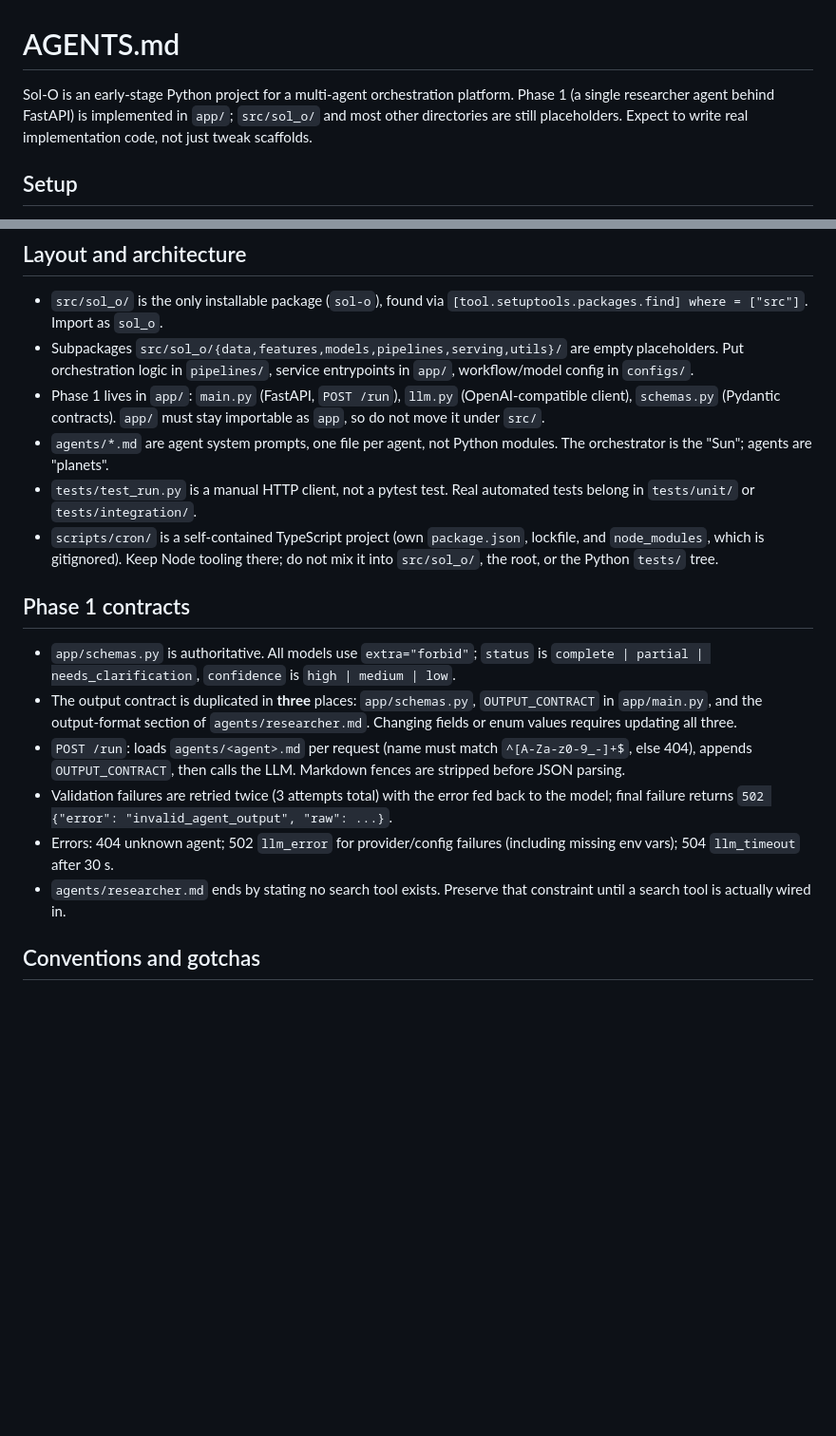
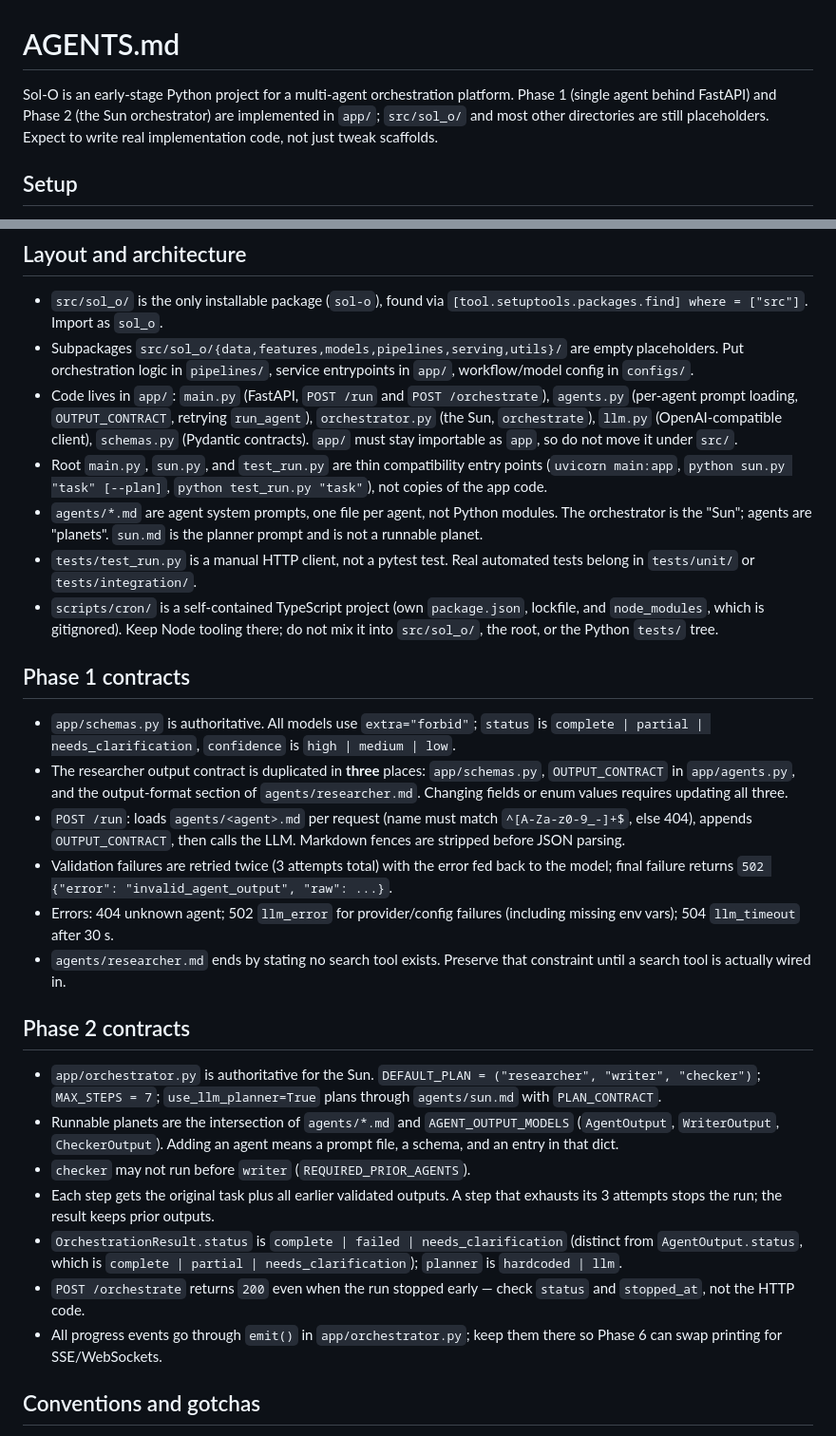
Before and after one commit to salmonenjoyer68/Sol-O, a Markdown page: AGENTS.md, 2 parts joined by grey strips. Shown at 95% size. Rendered like a GitHub page; blank space fills up the shorter version.

Commit message:
Document Phase 2 orchestrator in AGENTS.md

```diff
--- a/AGENTS.md
+++ b/AGENTS.md
@@ -1,6 +1,6 @@
 # AGENTS.md
 
-Sol-O is an early-stage Python project for a multi-agent orchestration platform. Phase 1 (a single researcher agent behind FastAPI) is implemented in `app/`; `src/sol_o/` and most other directories are still placeholders. Expect to write real implementation code, not just tweak scaffolds.
+Sol-O is an early-stage Python project for a multi-agent orchestration platform. Phase 1 (single agent behind FastAPI) and Phase 2 (the Sun orchestrator) are implemented in `app/`; `src/sol_o/` and most other directories are still placeholders. Expect to write real implementation code, not just tweak scaffolds.
 
 ## Setup
 
@@ -25,19 +25,30 @@ Sol-O is an early-stage Python project for a multi-agent orchestration platform.
 
 - `src/sol_o/` is the only installable package (`sol-o`), found via `[tool.setuptools.packages.find] where = ["src"]`. Import as `sol_o`.
 - Subpackages `src/sol_o/{data,features,models,pipelines,serving,utils}/` are empty placeholders. Put orchestration logic in `pipelines/`, service entrypoints in `app/`, workflow/model config in `configs/`.
-- Phase 1 lives in `app/`: `main.py` (FastAPI, `POST /run`), `llm.py` (OpenAI-compatible client), `schemas.py` (Pydantic contracts). `app/` must stay importable as `app`, so do not move it under `src/`.
-- `agents/*.md` are agent system prompts, one file per agent, not Python modules. The orchestrator is the "Sun"; agents are "planets".
+- Code lives in `app/`: `main.py` (FastAPI, `POST /run` and `POST /orchestrate`), `agents.py` (per-agent prompt loading, `OUTPUT_CONTRACT`, retrying `run_agent`), `orchestrator.py` (the Sun, `orchestrate`), `llm.py` (OpenAI-compatible client), `schemas.py` (Pydantic contracts). `app/` must stay importable as `app`, so do not move it under `src/`.
+- Root `main.py`, `sun.py`, and `test_run.py` are thin compatibility entry points (`uvicorn main:app`, `python sun.py "task" [--plan]`, `python test_run.py "task"`), not copies of the app code.
+- `agents/*.md` are agent system prompts, one file per agent, not Python modules. The orchestrator is the "Sun"; agents are "planets". `sun.md` is the planner prompt and is not a runnable planet.
 - `tests/test_run.py` is a manual HTTP client, not a pytest test. Real automated tests belong in `tests/unit/` or `tests/integration/`.
 - `scripts/cron/` is a self-contained TypeScript project (own `package.json`, lockfile, and `node_modules`, which is gitignored). Keep Node tooling there; do not mix it into `src/sol_o/`, the root, or the Python `tests/` tree.
 
 ## Phase 1 contracts
 
 - `app/schemas.py` is authoritative. All models use `extra="forbid"`; `status` is `complete | partial | needs_clarification`, `confidence` is `high | medium | low`.
-- The output contract is duplicated in **three** places: `app/schemas.py`, `OUTPUT_CONTRACT` in `app/main.py`, and the output-format section of `agents/researcher.md`. Changing fields or enum values requires updating all three.
+- The researcher output contract is duplicated in **three** places: `app/schemas.py`, `OUTPUT_CONTRACT` in `app/agents.py`, and the output-format section of `agents/researcher.md`. Changing fields or enum values requires updating all three.
 - `POST /run`: loads `agents/<agent>.md` per request (name must match `^[A-Za-z0-9_-]+$`, else 404), appends `OUTPUT_CONTRACT`, then calls the LLM. Markdown fences are stripped before JSON parsing.
 - Validation failures are retried twice (3 attempts total) with the error fed back to the model; final failure returns `502 {"error": "invalid_agent_output", "raw": ...}`.
 - Errors: 404 unknown agent; 502 `llm_error` for provider/config failures (including missing env vars); 504 `llm_timeout` after 30 s.
 - `agents/researcher.md` ends by stating no search tool exists. Preserve that constraint until a search tool is actually wired in.
+
+## Phase 2 contracts
+
+- `app/orchestrator.py` is authoritative for the Sun. `DEFAULT_PLAN = ("researcher", "writer", "checker")`; `MAX_STEPS = 7`; `use_llm_planner=True` plans through `agents/sun.md` with `PLAN_CONTRACT`.
+- Runnable planets are the intersection of `agents/*.md` and `AGENT_OUTPUT_MODELS` (`AgentOutput`, `WriterOutput`, `CheckerOutput`). Adding an agent means a prompt file, a schema, and an entry in that dict.
+- `checker` may not run before `writer` (`REQUIRED_PRIOR_AGENTS`).
+- Each step gets the original task plus all earlier validated outputs. A step that exhausts its 3 attempts stops the run; the result keeps prior outputs.
+- `OrchestrationResult.status` is `complete | failed | needs_clarification` (distinct from `AgentOutput.status`, which is `complete | partial | needs_clarification`); `planner` is `hardcoded | llm`.
+- `POST /orchestrate` returns `200` even when the run stopped early — check `status` and `stopped_at`, not the HTTP code.
+- All progress events go through `emit()` in `app/orchestrator.py`; keep them there so Phase 6 can swap printing for SSE/WebSockets.
 
 ## Conventions and gotchas
 
```
